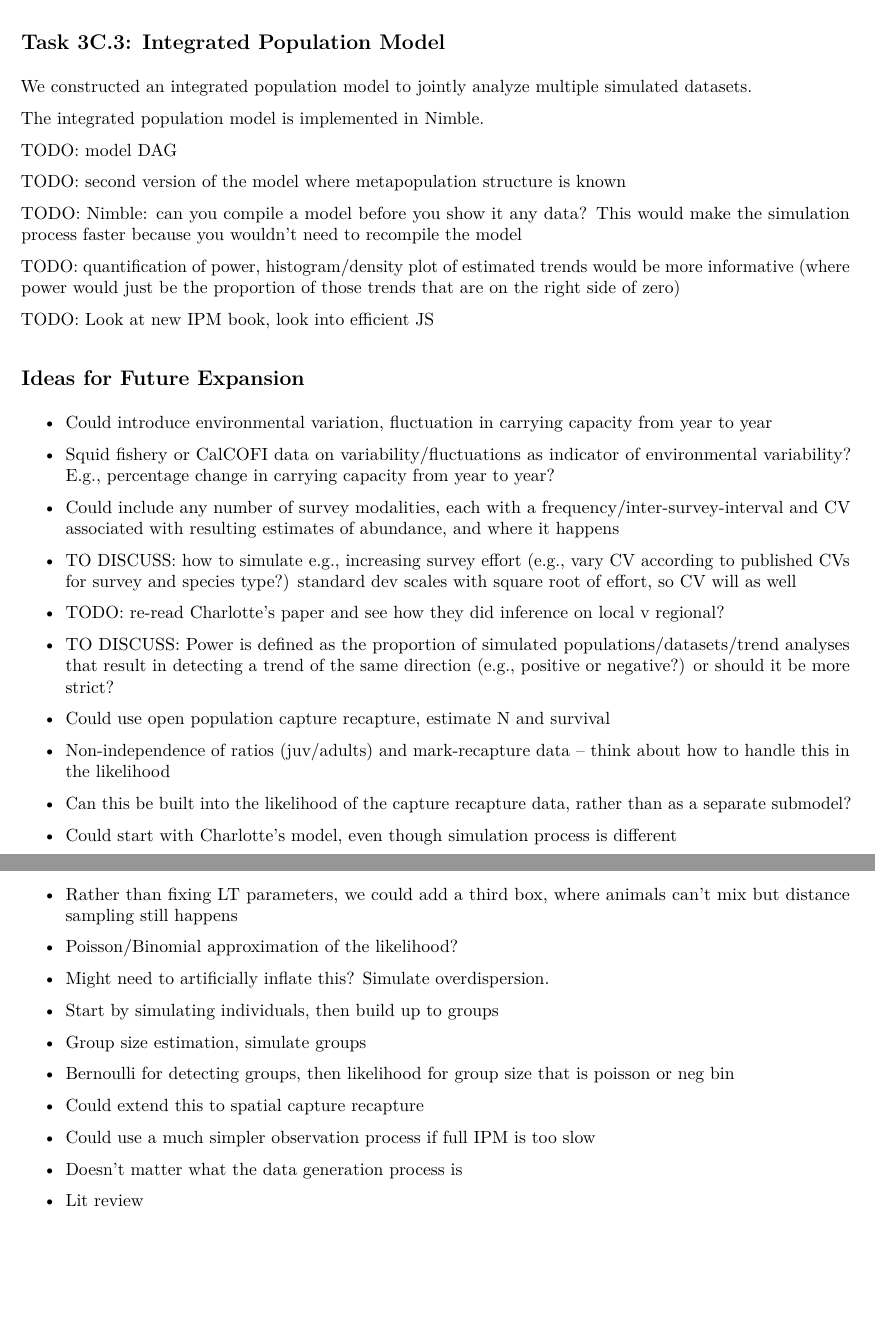
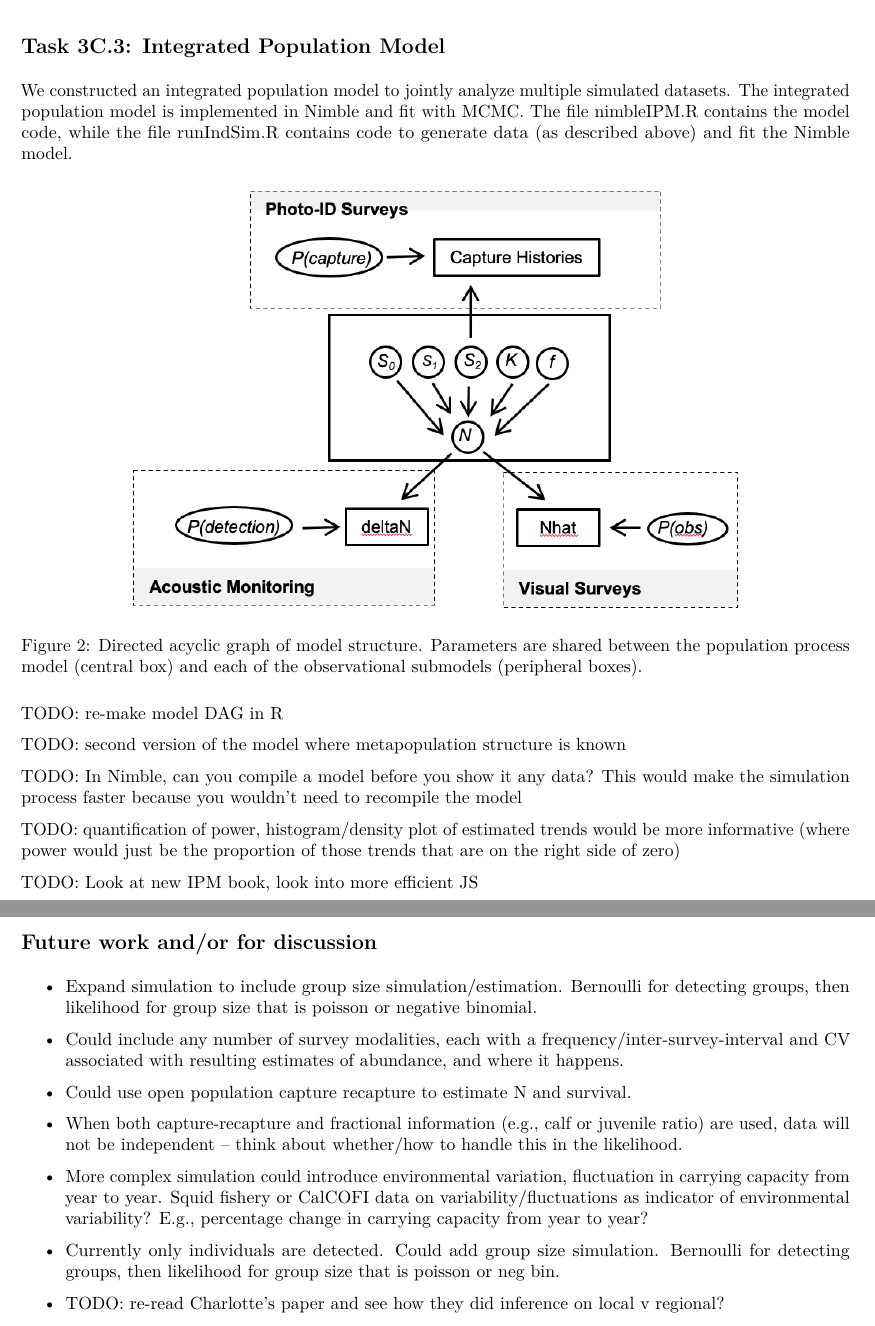
Before and after one commit to eirenjacobson/MSM4PCoD, an R Markdown document (MSM4PCOD_Task3C.Rmd): two parts of pages 3 and 4 of 4, joined at a grey line, cut so that both start at the same text, the shorter picture padded with empty space. The pictures show the output file MSM4PCOD_Task3C.pdf that the author committed with the source.

Commit message:
Cleaning up PDF to reflect current status and TODOs

````diff
--- a/MSM4PCOD_Task3C.Rmd
+++ b/MSM4PCOD_Task3C.Rmd
@@ -61,39 +63,37 @@ TODO: Add acoustic survey simulation, add to above figure
 
 ## Task 3C.3: Integrated Population Model
 
-We constructed an integrated population model to jointly analyze multiple simulated datasets.
+We constructed an integrated population model to jointly analyze multiple simulated datasets. The integrated population model is implemented in Nimble and fit with MCMC. The file nimbleIPM.R contains the model code, while the file runIndSim.R contains code to generate data (as described above) and fit the Nimble model.
 
-The integrated population model is implemented in Nimble.
+```{r, out.width = '75%', fig.align='center', fig.cap = "Directed acyclic graph of model structure. Parameters are shared between the population process model (central box) and each of the observational submodels (peripheral boxes)."}
 
-TODO: model DAG
+include_graphics("./Figures/pptDAG.png")
+
+```
+
+TODO: re-make model DAG in R
 
 TODO: second version of the model where metapopulation structure is known
 
-TODO: Nimble: can you compile a model before you show it any data? This would make the simulation process faster because you wouldn't need to recompile the model
+TODO: In Nimble, can you compile a model before you show it any data? This would make the simulation process faster because you wouldn't need to recompile the model
 
 TODO: quantification of power, histogram/density plot of estimated trends would be more informative (where power would just be the proportion of those trends that are on the right side of zero)
 
-TODO: Look at new IPM book, look into efficient JS
+TODO: Look at new IPM book, look into more efficient JS
 
-## Ideas for Future Expansion
 
-- Could introduce environmental variation, fluctuation in carrying capacity from year to year
-- Squid fishery or CalCOFI data on variability/fluctuations as indicator of environmental variability? E.g., percentage change in carrying capacity from year to year?
-- Could include any number of survey modalities, each with a frequency/inter-survey-interval and CV associated with resulting estimates of abundance, and where it happens
-- TO DISCUSS: how to simulate e.g., increasing survey effort (e.g., vary CV according to published CVs for survey and species type?) standard dev scales with square root of effort, so CV will as well
+## Future work and/or for discussion
+
+- Expand simulation to include group size simulation/estimation. Bernoulli for detecting groups, then likelihood for group size that is poisson or negative binomial.
+
+- Could include any number of survey modalities, each with a frequency/inter-survey-interval and CV associated with resulting estimates of abundance, and where it happens.
+
+- Could use open population capture recapture to estimate N and survival.
+
+- When both capture-recapture and fractional information (e.g., calf or juvenile ratio) are used, data will not be independent -- think about whether/how to handle this in the likelihood.
+
+- More complex simulation could introduce environmental variation, fluctuation in carrying capacity from year to year. Squid fishery or CalCOFI data on variability/fluctuations as indicator of environmental variability? E.g., percentage change in carrying capacity from year to year?
+
+- Currently only individuals are detected. Could add group size simulation. Bernoulli for detecting groups, then likelihood for group size that is poisson or neg bin.
+
 - TODO: re-read Charlotte's paper and see how they did inference on local v regional?
-- TO DISCUSS: Power is defined as the proportion of simulated populations/datasets/trend analyses that result in detecting a trend of the same direction (e.g., positive or negative?) or should it be more strict?
-- Could use open population capture recapture, estimate N and survival
-- Non-independence of ratios (juv/adults) and mark-recapture data -- think about how to handle this in the likelihood
-- Can this be built into the likelihood of the capture recapture data, rather than as a separate submodel?
-- Could start with Charlotte's model, even though simulation process is different
-- Rather than fixing LT parameters, we could add a third box, where animals can't mix but distance sampling still happens
-- Poisson/Binomial approximation of the likelihood?
-- Might need to artificially inflate this? Simulate overdispersion.
-- Start by simulating individuals, then build up to groups
-- Group size estimation, simulate groups
-- Bernoulli for detecting groups, then likelihood for group size that is poisson or neg bin
-- Could extend this to spatial capture recapture
-- Could use a much simpler observation process if full IPM is too slow
-- Doesn't matter what the data generation process is
-- Lit review
````
Also changed, not shown: Notes/scenarios.R (added, +18 -0 lines), Figures/pptDAG.png (added), MSM4PCOD_Task3C.pdf, MSM4PCOD_Task3C.Rmd (12 more changed lines).
